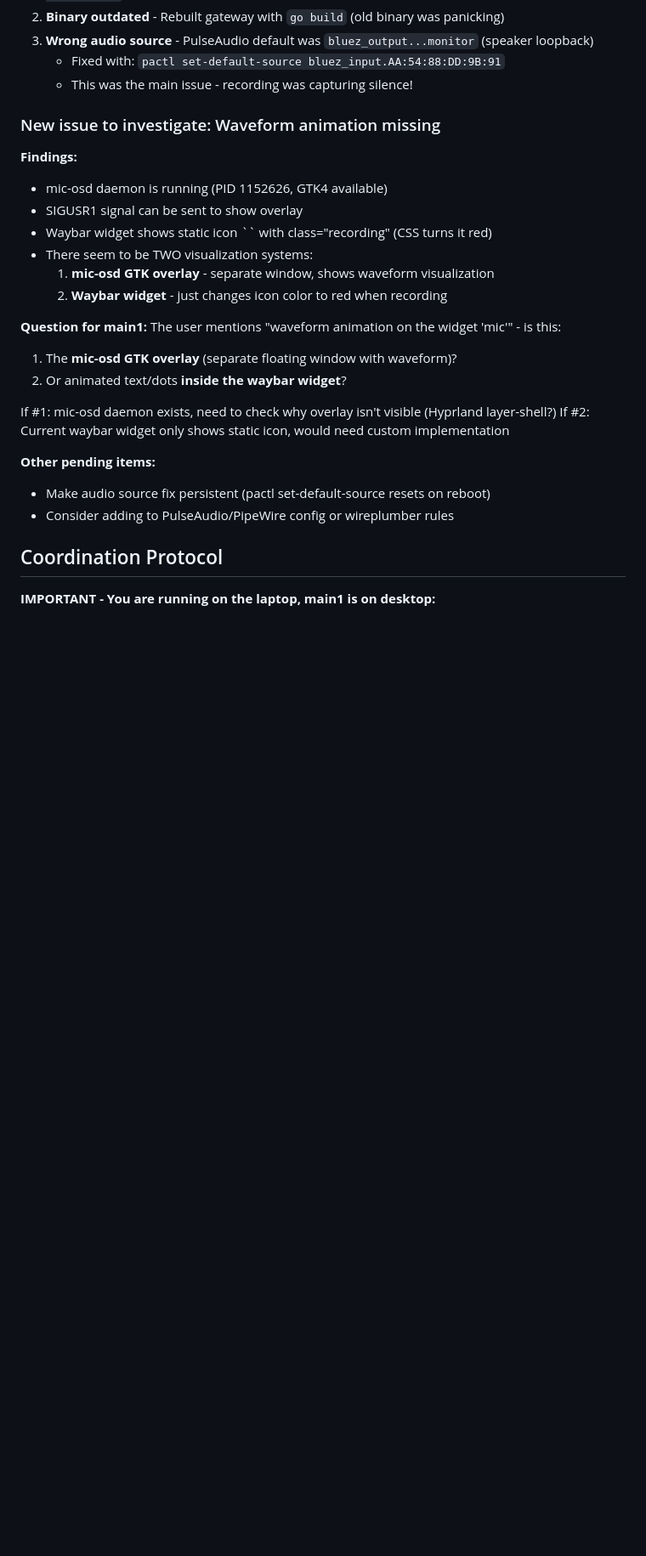
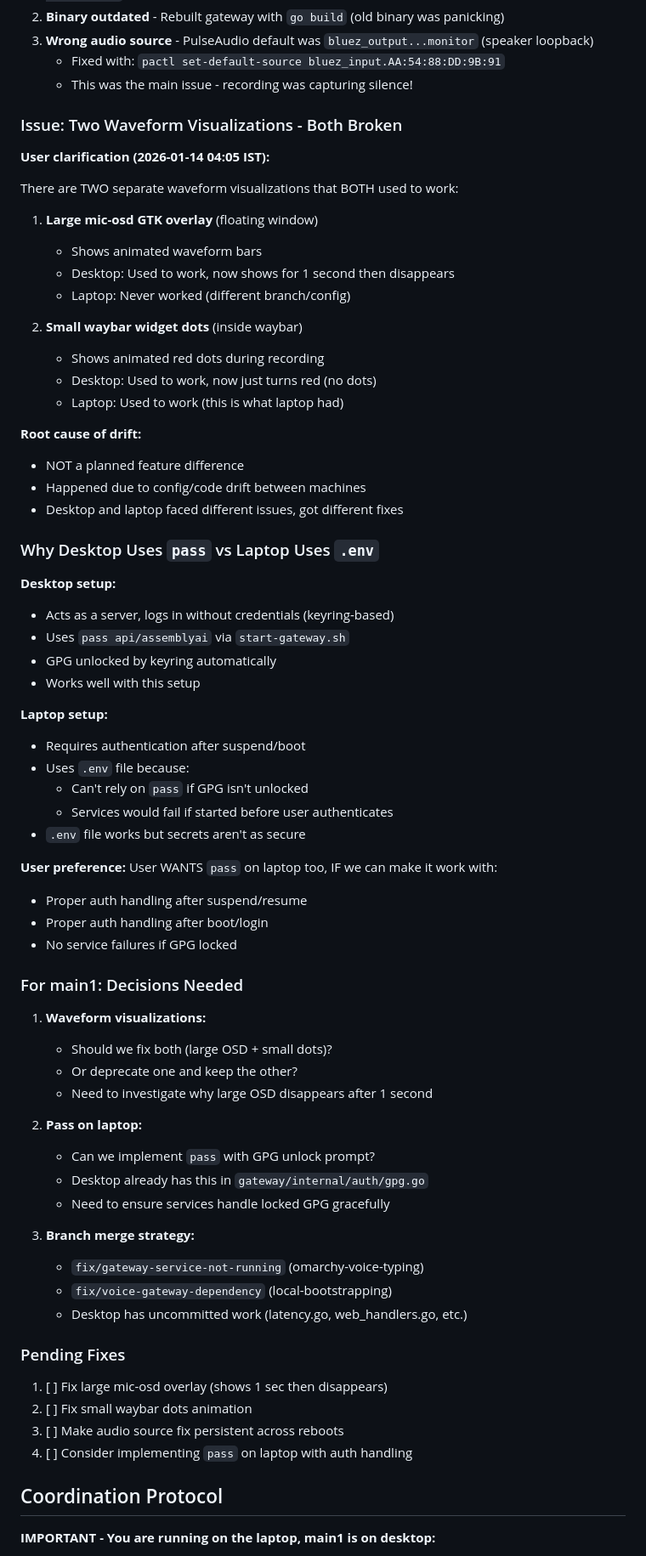
Before and after one commit to prabhanshu11/omarchy-voice-typing, a Markdown page: status.md, the part around the change. Shown at 85% size. Rendered like a GitHub page; blank space fills up the shorter version.

Commit message:
[voice-typing] Document waveform issues and pass vs .env differences
Two waveform visualizations both broken:
1. Large mic-osd GTK overlay - shows 1 sec then disappears
2. Small waybar dots - just turns red, no animation

Desktop vs Laptop differences documented:
- Desktop: uses pass (keyring auto-unlocks GPG)
- Laptop: uses .env (can't rely on GPG being unlocked)

User wants pass on laptop if auth handling works properly.
Desktop has gpg.go with unlock prompt support already.

For main1: Need decisions on waveform fixes and branch merge strategy.

Co-Authored-By: Claude Opus 4.5 <noreply@anthropic.com>

```diff
--- a/status.md
+++ b/status.md
@@ -15,27 +15,71 @@
    - Fixed with: `pactl set-default-source bluez_input.AA:54:88:DD:9B:91`
    - This was the main issue - recording was capturing silence!
 
-### New issue to investigate: Waveform animation missing
+### Issue: Two Waveform Visualizations - Both Broken
 
-**Findings:**
-- mic-osd daemon is running (PID 1152626, GTK4 available)
-- SIGUSR1 signal can be sent to show overlay
-- Waybar widget shows static icon `` with class="recording" (CSS turns it red)
-- There seem to be TWO visualization systems:
-  1. **mic-osd GTK overlay** - separate window, shows waveform visualization
-  2. **Waybar widget** - just changes icon color to red when recording
+**User clarification (2026-01-14 04:05 IST):**
 
-**Question for main1:**
-The user mentions "waveform animation on the widget 'mic'" - is this:
-1. The **mic-osd GTK overlay** (separate floating window with waveform)?
-2. Or animated text/dots **inside the waybar widget**?
+There are TWO separate waveform visualizations that BOTH used to work:
 
-If #1: mic-osd daemon exists, need to check why overlay isn't visible (Hyprland layer-shell?)
-If #2: Current waybar widget only shows static icon, would need custom implementation
+1. **Large mic-osd GTK overlay** (floating window)
+   - Shows animated waveform bars
+   - Desktop: Used to work, now shows for 1 second then disappears
+   - Laptop: Never worked (different branch/config)
 
-**Other pending items:**
-- Make audio source fix persistent (pactl set-default-source resets on reboot)
-- Consider adding to PulseAudio/PipeWire config or wireplumber rules
+2. **Small waybar widget dots** (inside waybar)
+   - Shows animated red dots during recording
+   - Desktop: Used to work, now just turns red (no dots)
+   - Laptop: Used to work (this is what laptop had)
+
+**Root cause of drift:**
+- NOT a planned feature difference
+- Happened due to config/code drift between machines
+- Desktop and laptop faced different issues, got different fixes
+
+### Why Desktop Uses `pass` vs Laptop Uses `.env`
+
+**Desktop setup:**
+- Acts as a server, logs in without credentials (keyring-based)
+- Uses `pass api/assemblyai` via `start-gateway.sh`
+- GPG unlocked by keyring automatically
+- Works well with this setup
+
+**Laptop setup:**
+- Requires authentication after suspend/boot
+- Uses `.env` file because:
+  - Can't rely on `pass` if GPG isn't unlocked
+  - Services would fail if started before user authenticates
+- `.env` file works but secrets aren't as secure
+
+**User preference:**
+User WANTS `pass` on laptop too, IF we can make it work with:
+- Proper auth handling after suspend/resume
+- Proper auth handling after boot/login
+- No service failures if GPG locked
+
+### For main1: Decisions Needed
+
+1. **Waveform visualizations:**
+   - Should we fix both (large OSD + small dots)?
+   - Or deprecate one and keep the other?
+   - Need to investigate why large OSD disappears after 1 second
+
+2. **Pass on laptop:**
+   - Can we implement `pass` with GPG unlock prompt?
+   - Desktop already has this in `gateway/internal/auth/gpg.go`
+   - Need to ensure services handle locked GPG gracefully
+
+3. **Branch merge strategy:**
+   - `fix/gateway-service-not-running` (omarchy-voice-typing)
+   - `fix/voice-gateway-dependency` (local-bootstrapping)
+   - Desktop has uncommitted work (latency.go, web_handlers.go, etc.)
+
+### Pending Fixes
+
+1. [ ] Fix large mic-osd overlay (shows 1 sec then disappears)
+2. [ ] Fix small waybar dots animation
+3. [ ] Make audio source fix persistent across reboots
+4. [ ] Consider implementing `pass` on laptop with auth handling
 
 ## Coordination Protocol
 
```
